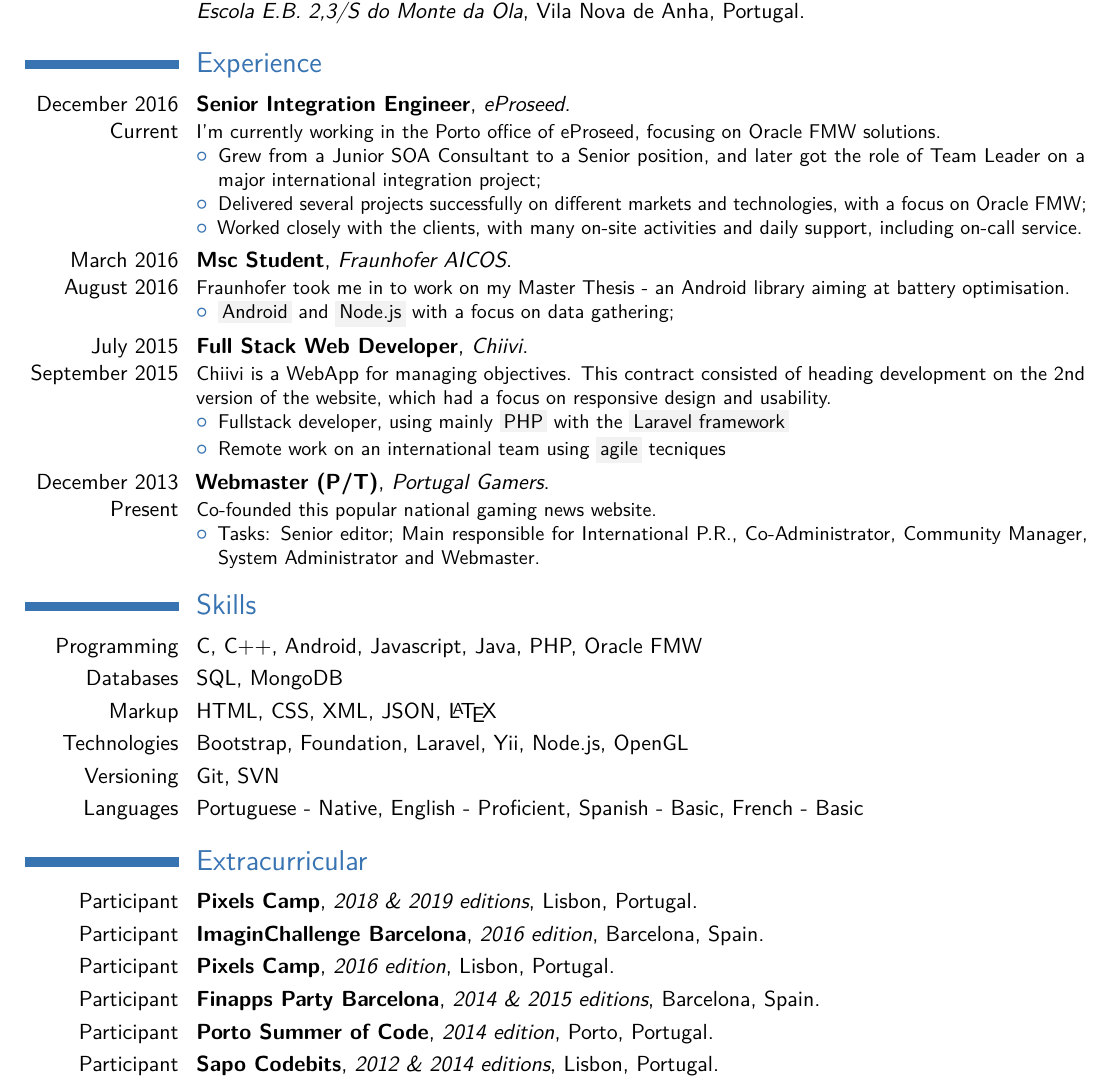
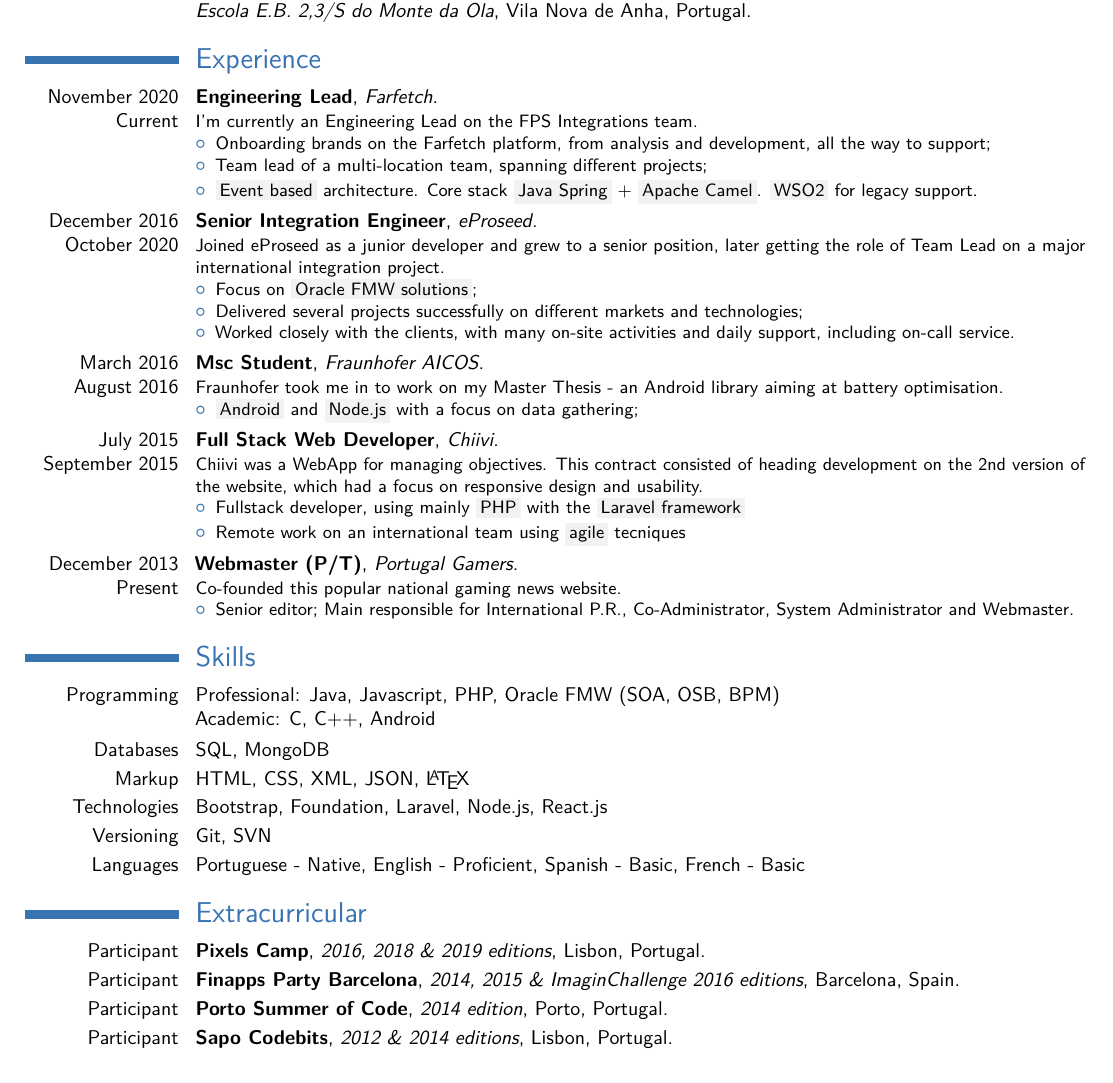
Before and after one commit to tiagoc/tiagoc.github.io, a LaTeX CV (files/cv src/main.tex): part of page 1 of 2 before the commit and part of the page after it, cut so that both start at the same text. Compiled offline with pdfLaTeX.

Commit message:
Updated CV. Minor tweaks

```diff
--- a/files/cv src/main.tex
+++ b/files/cv src/main.tex
@@ -5,7 +5,7 @@
 % conditions of the LaTeX Project Public License version 1.3c,
 % available at http://www.latex-project.org/lppl/.
 
-\documentclass[11pt,a4paper,sans]{moderncv}         % possible options include font size ('10pt', '11pt' and '12pt'), paper size ('a4paper', 'letterpaper', 'a5paper', 'legalpaper', 'executivepaper' and 'landscape') and font family ('sans' and 'roman')
+\documentclass[10pt,a4paper,sans]{moderncv}         % possible options include font size ('10pt', '11pt' and '12pt'), paper size ('a4paper', 'letterpaper', 'a5paper', 'legalpaper', 'executivepaper' and 'landscape') and font family ('sans' and 'roman')
 
 % moderncv themes
 \moderncvstyle{casual}                              % style options are 'casual' (default), 'classic', 'oldstyle' and 'banking'
@@ -28,7 +28,7 @@
 % personal data
 \name{Tiago}{Cruzeiro}
 \title{Curriculum Vitae}                            % optional, remove / comment the line if not wanted
-\address{Vila Nova de Gaia}{Portugal}% optional, remove / comment the line if not wanted; the "postcode city" and and "country" arguments can be omitted or provided empty
+\address{Maia}{Portugal}% optional, remove / comment the line if not wanted; the "postcode city" and and "country" arguments can be omitted or provided empty
 \phone[mobile]{+351 964 936 931}                    % optional, remove / comment the line if not wanted
 \email{tiago.c.1991@gmail.com}                      % optional, remove / comment the line if not wanted
 \homepage{tiagoc.info}                              % optional, remove / comment the line if not wanted
@@ -64,40 +64,45 @@
 %\cvitem{description}{Short thesis abstract}
 
 \section{Experience}
-\cventry{December 2016 \\ Current}{Senior Integration Engineer}{eProseed}{}{}{I'm currently working in the Porto office of eProseed, focusing on Oracle FMW solutions.
+\cventry{November 2020 \\ Current}{Engineering Lead}{Farfetch}{}{}{I'm currently an Engineering Lead on the FPS Integrations team.
 \begin{itemize}%
-\item Grew from a Junior SOA Consultant to a Senior position, and later got the role of Team Leader on a major international integration project;
-\item Delivered several projects successfully on different markets and technologies, with a focus on Oracle FMW;
+\item Onboarding brands on the Farfetch platform, from analysis and development, all the way to support;
+\item Team lead of a multi-location team, spanning different projects;
+\item \keyword{Event based} architecture. Core stack \keyword{Java Spring} + \keyword{Apache Camel}. \keyword{WSO2} for legacy support.
+\end{itemize}}
+\cventry{December 2016 \\ October 2020}{Senior Integration Engineer}{eProseed}{}{}{Joined eProseed as a junior developer and grew to a senior position, later getting the role of Team Lead on a major international integration project.
+\begin{itemize}%
+\item Focus on \keyword{Oracle FMW solutions};
+\item Delivered several projects successfully on different markets and technologies;
 \item Worked closely with the clients, with many on-site activities and daily support, including on-call service.
 \end{itemize}}
 \cventry{March 2016 \\ August 2016}{Msc Student}{Fraunhofer AICOS}{}{}{Fraunhofer took me in to work on my Master Thesis - an Android library aiming at battery optimisation.
 \begin{itemize}%
 \item \keyword{Android} and \keyword{Node.js} with a focus on data gathering;
 \end{itemize}}
-\cventry{July 2015 \\ September 2015}{Full Stack Web Developer}{Chiivi}{}{}{Chiivi is a WebApp for managing objectives. This contract consisted of heading development on the 2nd version of the website, which had a focus on responsive design and usability.
+\cventry{July 2015 \\ September 2015}{Full Stack Web Developer}{Chiivi}{}{}{Chiivi was a WebApp for managing objectives. This contract consisted of heading development on the 2nd version of the website, which had a focus on responsive design and usability.
 \begin{itemize}%
 \item Fullstack developer, using mainly \keyword{PHP} with the \keyword{Laravel framework}
 \item Remote work on an international team using \keyword{agile} tecniques
 \end{itemize}}
 \cventry{December 2013 \\ Present}{Webmaster (P/T)}{Portugal Gamers}{}{}{Co-founded this popular national gaming news website.
 \begin{itemize}%
-\item Tasks: Senior editor; Main responsible for International P.R., Co-Administrator, Community Manager, System Administrator and Webmaster.
+\item Senior editor; Main responsible for International P.R., Co-Administrator, System Administrator and Webmaster.
 \end{itemize}
 }
 
 \section{Skills}
-\cvitem{Programming}{C, C++, Android, Javascript, Java, PHP, Oracle FMW}
+\cvitem{Programming}{Professional: Java, Javascript, PHP, Oracle FMW (SOA, OSB, BPM) \newline{}
+Academic: C, C++, Android}
 \cvitem{Databases}{SQL, MongoDB}
 \cvitem{Markup}{HTML, CSS, XML, JSON, \LaTeX}
-\cvitem{Technologies}{Bootstrap, Foundation, Laravel, Yii, Node.js, OpenGL}
+\cvitem{Technologies}{Bootstrap, Foundation, Laravel, Node.js, React.js}
 \cvitem{Versioning}{Git, SVN}
 \cvitem{Languages}{Portuguese - Native, English - Proficient, Spanish - Basic, French - Basic}
 
 \section{Extracurricular}
-\cventry{Participant}{Pixels Camp}{2018 \& 2019 editions}{Lisbon, Portugal}{}{}
-\cventry{Participant}{ImaginChallenge Barcelona}{2016 edition}{Barcelona, Spain}{}{}
-\cventry{Participant}{Pixels Camp}{2016 edition}{Lisbon, Portugal}{}{}
-\cventry{Participant}{Finapps Party Barcelona}{2014 \& 2015 editions}{Barcelona, Spain}{}{}
+\cventry{Participant}{Pixels Camp}{2016, 2018 \& 2019 editions}{Lisbon, Portugal}{}{}
+\cventry{Participant}{Finapps Party Barcelona}{2014, 2015 \& ImaginChallenge 2016 editions}{Barcelona, Spain}{}{}
 \cventry{Participant}{Porto Summer of Code}{2014 edition}{Porto, Portugal}{}{}
 \cventry{Participant}{Sapo Codebits}{2012 \& 2014 editions}{Lisbon, Portugal}{}{}
 \cventry{Participant}{National Meeting of Informatics Students}{2011 \& 2013 edition (Staff)}{Lisbon, Portugal}{}{}
```
Also changed, not shown: files/cv.pdf, files/cv src/main.tex (2 more changed lines), 1 other file.
